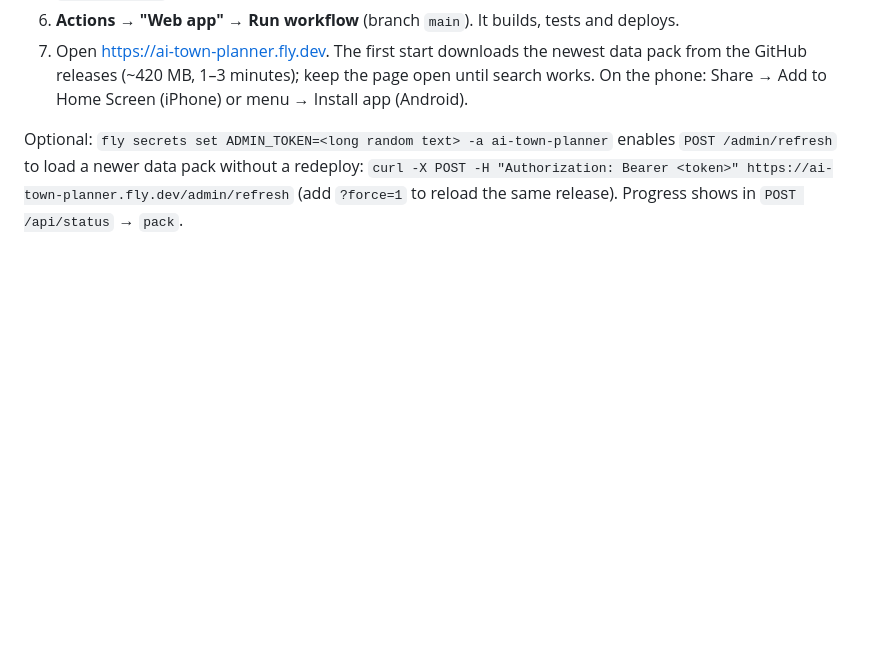
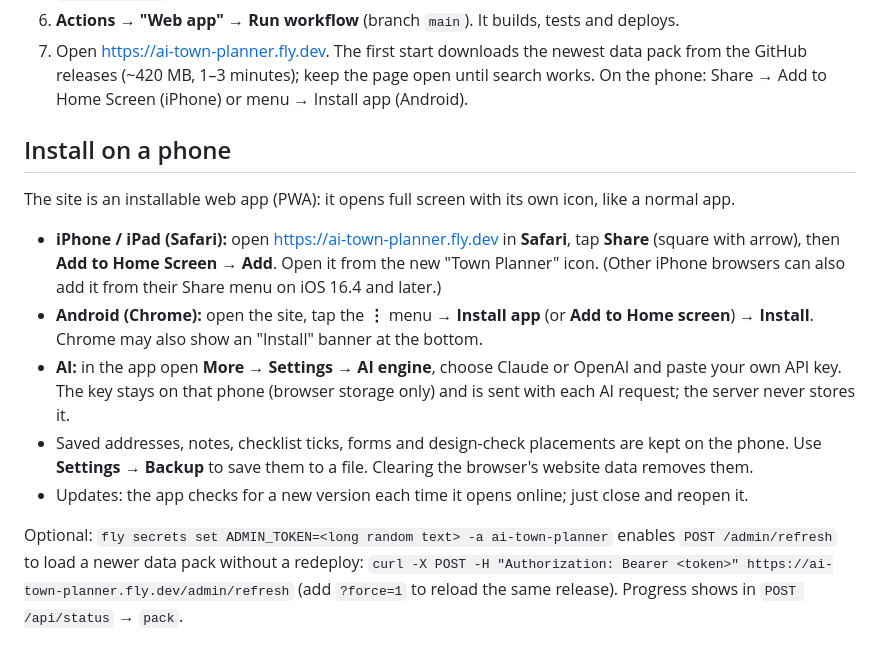
Before and after one commit to falahjoon-prog/ai-town-planner, a Markdown page: server/README.md, the part around the change. Drawn GitHub-style; blank space fills up the shorter version.

Commit message:
Docs: phone web app status and how to install the PWA on iPhone/Android
Co-Authored-By: Claude Opus 5.5 <noreply@anthropic.com>
Claude-Session: https://claude.ai/code/session_01GZrtkqMKPGVV4wU2xim7SY

```diff
--- a/server/README.md
+++ b/server/README.md
@@ -25,6 +25,21 @@ Site: **https://ai-town-planner.fly.dev**
 7. Open https://ai-town-planner.fly.dev. The first start downloads the newest data pack from the GitHub
    releases (~420 MB, 1–3 minutes); keep the page open until search works. On the phone: Share → Add to
    Home Screen (iPhone) or menu → Install app (Android).
+
+## Install on a phone
+
+The site is an installable web app (PWA): it opens full screen with its own icon, like a normal app.
+
+- **iPhone / iPad (Safari):** open https://ai-town-planner.fly.dev in **Safari**, tap **Share** (square with arrow),
+  then **Add to Home Screen** → **Add**. Open it from the new "Town Planner" icon. (Other iPhone browsers
+  can also add it from their Share menu on iOS 16.4 and later.)
+- **Android (Chrome):** open the site, tap the **⋮** menu → **Install app** (or **Add to Home screen**) → **Install**.
+  Chrome may also show an "Install" banner at the bottom.
+- **AI:** in the app open **More → Settings → AI engine**, choose Claude or OpenAI and paste your own API key.
+  The key stays on that phone (browser storage only) and is sent with each AI request; the server never stores it.
+- Saved addresses, notes, checklist ticks, forms and design-check placements are kept on the phone.
+  Use **Settings → Backup** to save them to a file. Clearing the browser's website data removes them.
+- Updates: the app checks for a new version each time it opens online; just close and reopen it.
 
 Optional: `fly secrets set ADMIN_TOKEN=<long random text> -a ai-town-planner` enables
 `POST /admin/refresh` to load a newer data pack without a redeploy:
```
Also changed, not shown: PROJECT_STATUS.md (+2 -1 lines).
